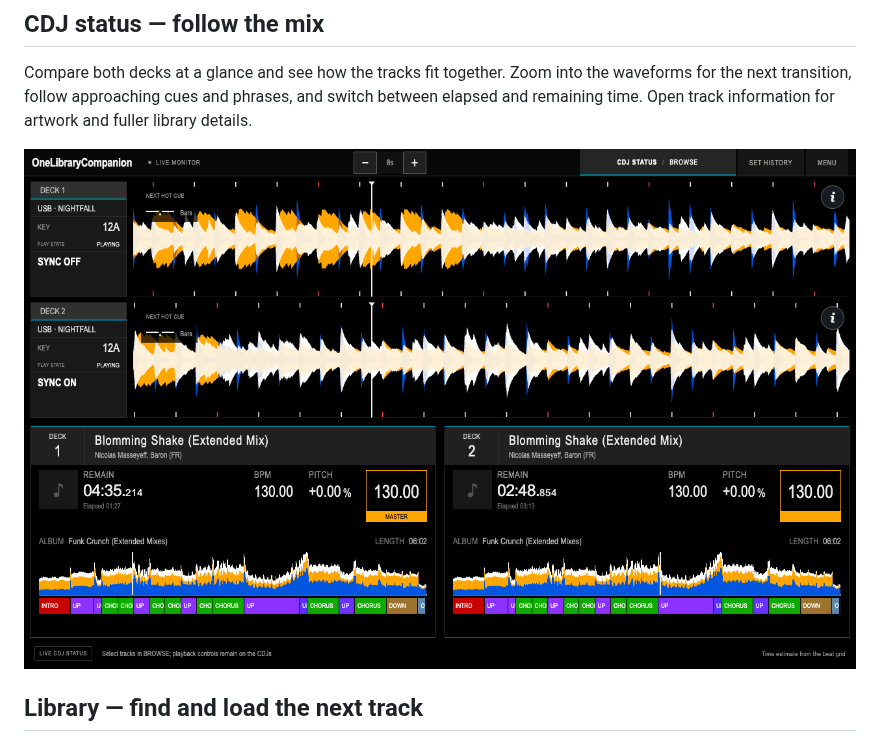
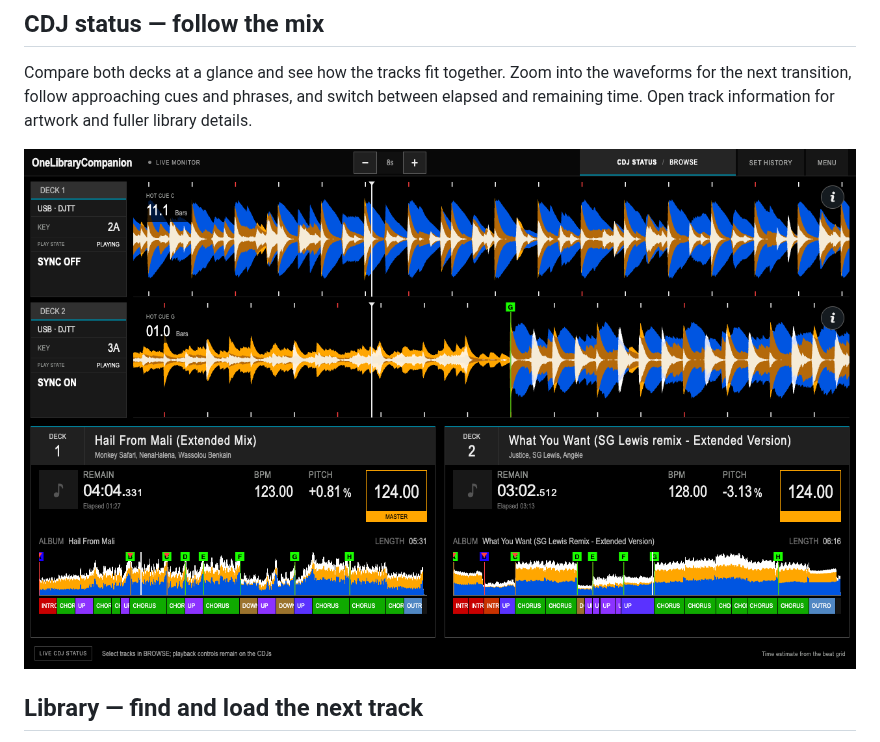
Before and after one commit to hdelplan/OneLibraryCompanion, a Markdown page: README.md, the part around the change. Rendered like a GitHub page; pictures changed too: docs/screenshots/cdj-status.png.

Commit message:
Show real exported waveforms for Hail From Mali and What You Want

```diff
--- a/README.md
+++ b/README.md
@@ -20,7 +20,7 @@ Use **CDJ STATUS / BROWSE** to switch between the two screens. Its text uses the
 
 Compare both decks at a glance and see how the tracks fit together. Zoom into the waveforms for the next transition, follow approaching cues and phrases, and switch between elapsed and remaining time. Open track information for artwork and fuller library details.
 
-![CDJ status with two active decks and three-band waveforms](docs/screenshots/cdj-status.png)
+![CDJ status with two active decks and three-band waveforms](docs/screenshots/cdj-status.png?v=2)
 
 ## Library — find and load the next track
 
```
Also changed, not shown: docs/screenshots.md (+2 -2 lines), 1 other file.
